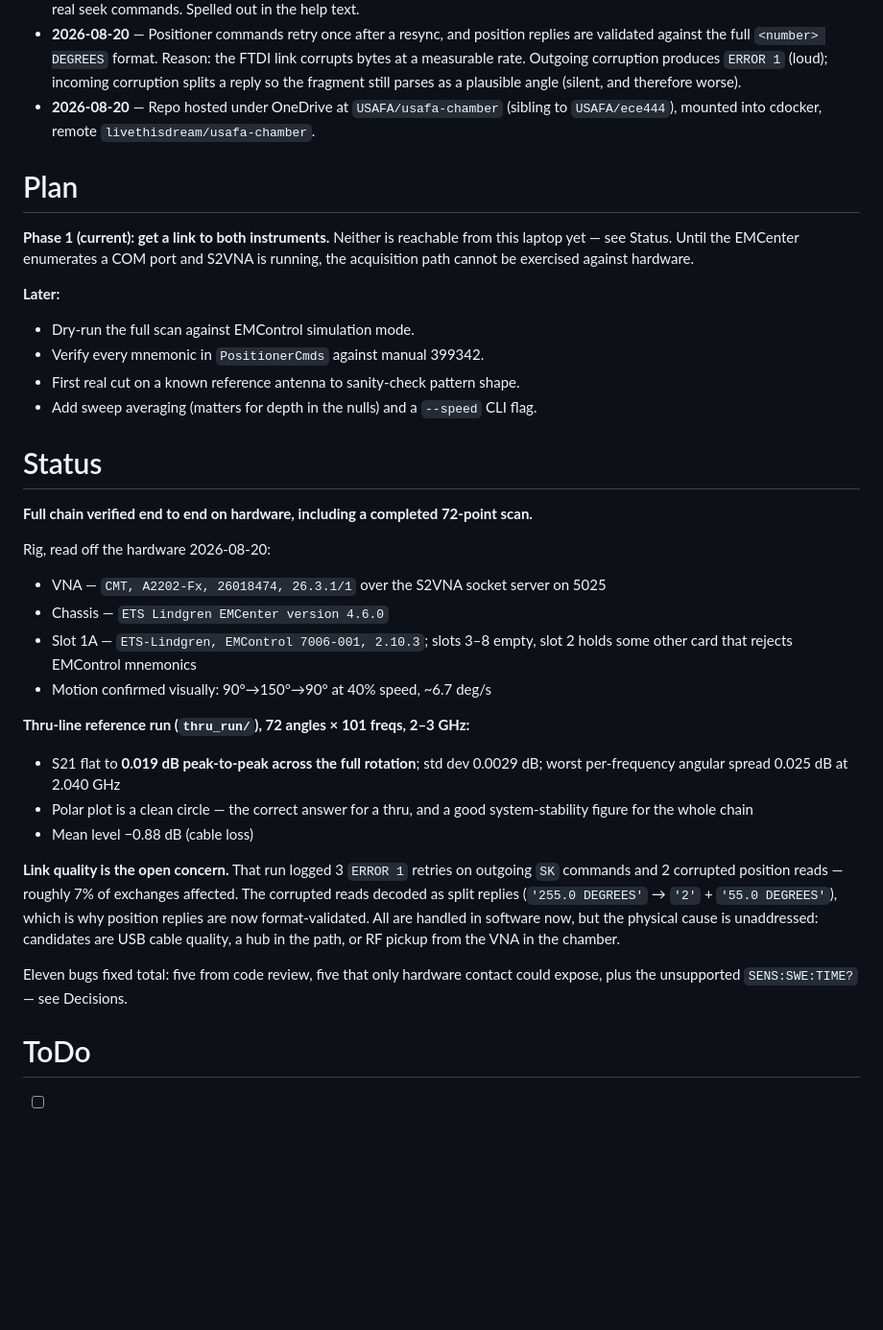
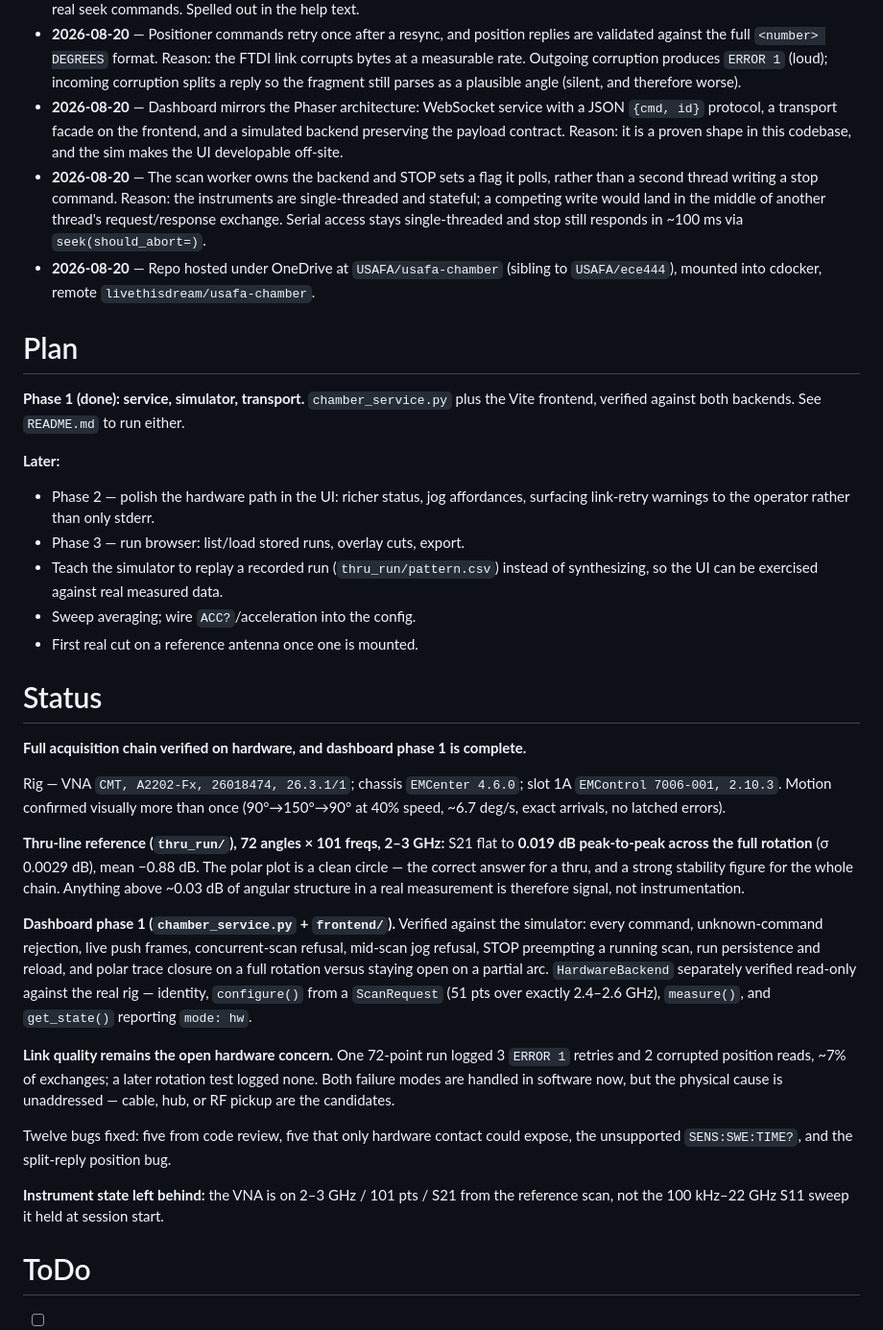
Before and after one commit to livethisdream/usafa-chamber, a Markdown page: project/usafa-chamber_PROJECT.md, the part around one of its changes. Shown at 96% size. Rendered like a GitHub page; blank space fills up the shorter version.

Commit message:
Add README and update project note: phase 1 done, HardwareBackend verified

```diff
--- a/project/usafa-chamber_PROJECT.md
+++ b/project/usafa-chamber_PROJECT.md
@@ -70,48 +70,64 @@ zero-filled), and a normalized polar `pattern.png` at the requested cut frequenc
   FTDI link corrupts bytes at a measurable rate. Outgoing corruption produces
   `ERROR 1` (loud); incoming corruption splits a reply so the fragment still
   parses as a plausible angle (silent, and therefore worse).
+- **2026-08-20** — Dashboard mirrors the Phaser architecture: WebSocket service
+  with a JSON `{cmd, id}` protocol, a transport facade on the frontend, and a
+  simulated backend preserving the payload contract. Reason: it is a proven
+  shape in this codebase, and the sim makes the UI developable off-site.
+- **2026-08-20** — The scan worker owns the backend and STOP sets a flag it
+  polls, rather than a second thread writing a stop command. Reason: the
+  instruments are single-threaded and stateful; a competing write would land in
+  the middle of another thread's request/response exchange. Serial access stays
+  single-threaded and stop still responds in ~100 ms via `seek(should_abort=)`.
 - **2026-08-20** — Repo hosted under OneDrive at `USAFA/usafa-chamber` (sibling to
   `USAFA/ece444`), mounted into cdocker, remote `livethisdream/usafa-chamber`.
 
 # Plan
 
-**Phase 1 (current): get a link to both instruments.** Neither is reachable from this
-laptop yet — see Status. Until the EMCenter enumerates a COM port and S2VNA is
-running, the acquisition path cannot be exercised against hardware.
+**Phase 1 (done): service, simulator, transport.** `chamber_service.py` plus the
+Vite frontend, verified against both backends. See `README.md` to run either.
 
 **Later:**
-- Dry-run the full scan against EMControl simulation mode.
-- Verify every mnemonic in `PositionerCmds` against manual 399342.
-- First real cut on a known reference antenna to sanity-check pattern shape.
-- Add sweep averaging (matters for depth in the nulls) and a `--speed` CLI flag.
+- Phase 2 — polish the hardware path in the UI: richer status, jog affordances,
+  surfacing link-retry warnings to the operator rather than only stderr.
+- Phase 3 — run browser: list/load stored runs, overlay cuts, export.
+- Teach the simulator to replay a recorded run (`thru_run/pattern.csv`) instead
+  of synthesizing, so the UI can be exercised against real measured data.
+- Sweep averaging; wire `ACC?`/acceleration into the config.
+- First real cut on a reference antenna once one is mounted.
 
 # Status
 
-**Full chain verified end to end on hardware, including a completed 72-point scan.**
+**Full acquisition chain verified on hardware, and dashboard phase 1 is complete.**
 
-Rig, read off the hardware 2026-08-20:
-- VNA — `CMT, A2202-Fx, 26018474, 26.3.1/1` over the S2VNA socket server on 5025
-- Chassis — `ETS Lindgren EMCenter version 4.6.0`
-- Slot 1A — `ETS-Lindgren, EMControl 7006-001, 2.10.3`; slots 3–8 empty, slot 2
-  holds some other card that rejects EMControl mnemonics
-- Motion confirmed visually: 90°→150°→90° at 40% speed, ~6.7 deg/s
+Rig — VNA `CMT, A2202-Fx, 26018474, 26.3.1/1`; chassis `EMCenter 4.6.0`; slot 1A
+`EMControl 7006-001, 2.10.3`. Motion confirmed visually more than once
+(90°→150°→90° at 40% speed, ~6.7 deg/s, exact arrivals, no latched errors).
 
-**Thru-line reference run (`thru_run/`), 72 angles × 101 freqs, 2–3 GHz:**
-- S21 flat to **0.019 dB peak-to-peak across the full rotation**; std dev
-  0.0029 dB; worst per-frequency angular spread 0.025 dB at 2.040 GHz
-- Polar plot is a clean circle — the correct answer for a thru, and a good
-  system-stability figure for the whole chain
-- Mean level −0.88 dB (cable loss)
+**Thru-line reference (`thru_run/`), 72 angles × 101 freqs, 2–3 GHz:** S21 flat to
+**0.019 dB peak-to-peak across the full rotation** (σ 0.0029 dB), mean −0.88 dB.
+The polar plot is a clean circle — the correct answer for a thru, and a strong
+stability figure for the whole chain. Anything above ~0.03 dB of angular
+structure in a real measurement is therefore signal, not instrumentation.
 
-**Link quality is the open concern.** That run logged 3 `ERROR 1` retries on
-outgoing `SK` commands and 2 corrupted position reads — roughly 7% of exchanges
-affected. The corrupted reads decoded as split replies (`'255.0 DEGREES'` →
-`'2'` + `'55.0 DEGREES'`), which is why position replies are now format-validated.
-All are handled in software now, but the physical cause is unaddressed: candidates
-are USB cable quality, a hub in the path, or RF pickup from the VNA in the chamber.
+**Dashboard phase 1 (`chamber_service.py` + `frontend/`).** Verified against the
+simulator: every command, unknown-command rejection, live push frames,
+concurrent-scan refusal, mid-scan jog refusal, STOP preempting a running scan,
+run persistence and reload, and polar trace closure on a full rotation versus
+staying open on a partial arc. `HardwareBackend` separately verified read-only
+against the real rig — identity, `configure()` from a `ScanRequest` (51 pts over
+exactly 2.4–2.6 GHz), `measure()`, and `get_state()` reporting `mode: hw`.
 
-Eleven bugs fixed total: five from code review, five that only hardware contact
-could expose, plus the unsupported `SENS:SWE:TIME?` — see Decisions.
+**Link quality remains the open hardware concern.** One 72-point run logged 3
+`ERROR 1` retries and 2 corrupted position reads, ~7% of exchanges; a later
+rotation test logged none. Both failure modes are handled in software now, but
+the physical cause is unaddressed — cable, hub, or RF pickup are the candidates.
+
+Twelve bugs fixed: five from code review, five that only hardware contact could
+expose, the unsupported `SENS:SWE:TIME?`, and the split-reply position bug.
+
+**Instrument state left behind:** the VNA is on 2–3 GHz / 101 pts / S21 from the
+reference scan, not the 100 kHz–22 GHz S11 sweep it held at session start.
 
 # ToDo
 
```
Also changed, not shown: other parts of project/usafa-chamber_PROJECT.md (+17 -14 lines), README.md (added, +87 -0 lines).
